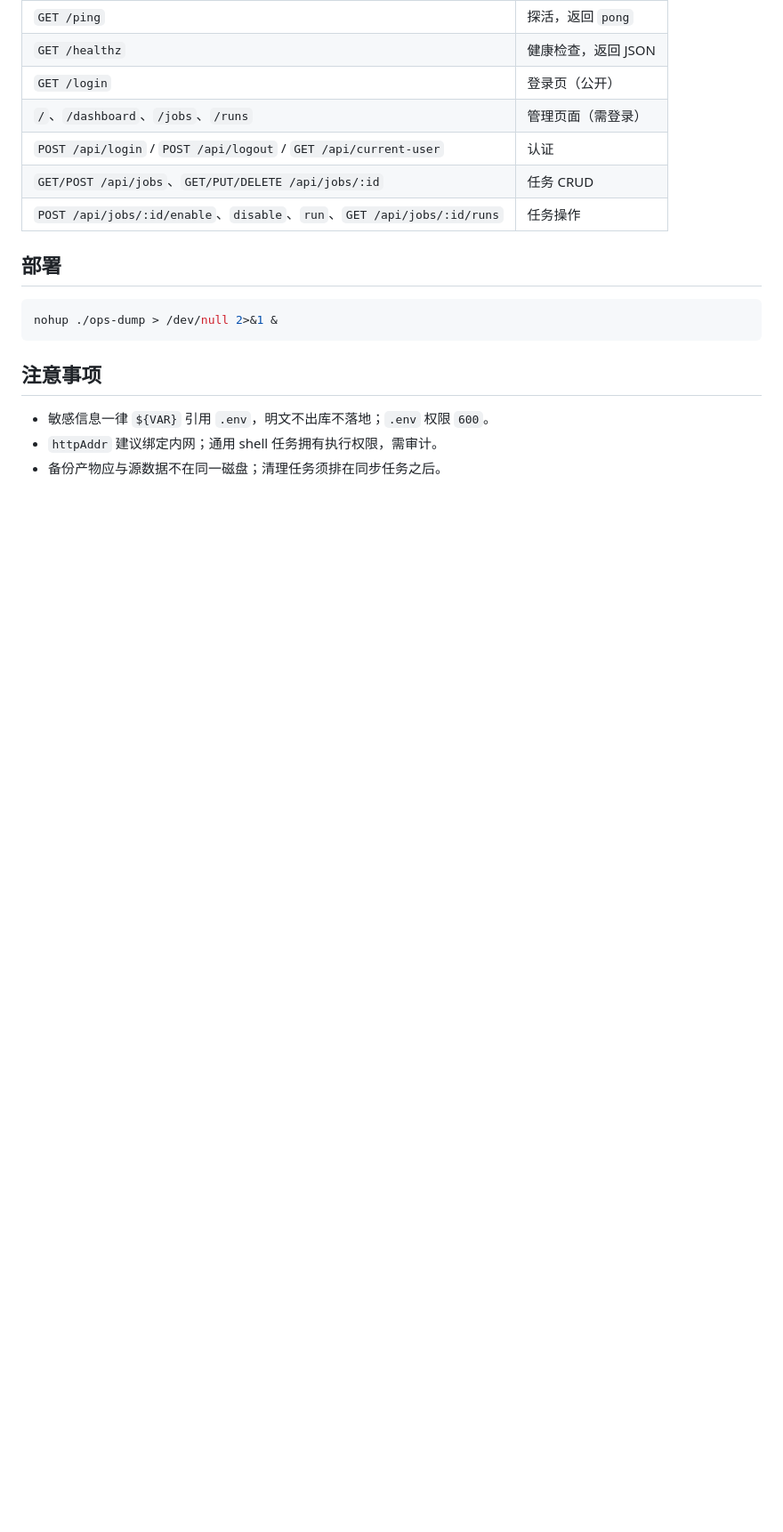
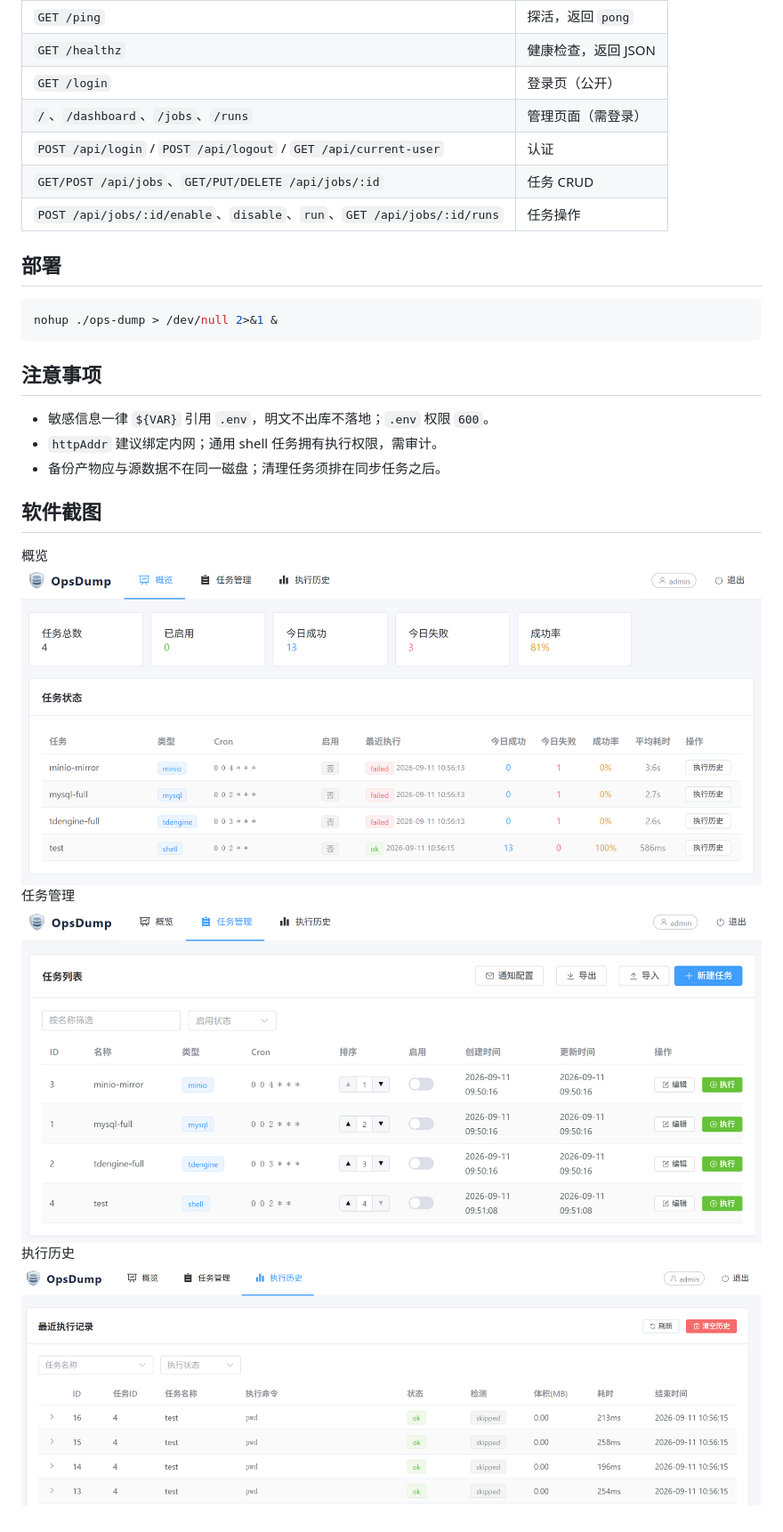
Before and after one commit to LeapSunrise26/OpsDump, a Markdown page: README.MD, the part around the change. Shown: that part at 89% size. GitHub-like rendering; pictures changed too: docs/images/opsdump1.png (added), docs/images/opsdump2.png (added), docs/images/opsdump3.png (added); blank space fills up the shorter version.

Commit message:
docs: add software screenshots to readme

```diff
--- a/README.MD
+++ b/README.MD
@@ -145,3 +145,12 @@ nohup ./ops-dump > /dev/null 2>&1 &
 - 敏感信息一律 `${VAR}` 引用 `.env`，明文不出库不落地；`.env` 权限 `600`。
 - `httpAddr` 建议绑定内网；通用 shell 任务拥有执行权限，需审计。
 - 备份产物应与源数据不在同一磁盘；清理任务须排在同步任务之后。
+
+## 软件截图
+
+概览
+![opsdump1](./docs/images/opsdump1.png)
+任务管理
+![opsdump2](./docs/images/opsdump2.png)
+执行历史
+![opsdump3](./docs/images/opsdump3.png)
```
